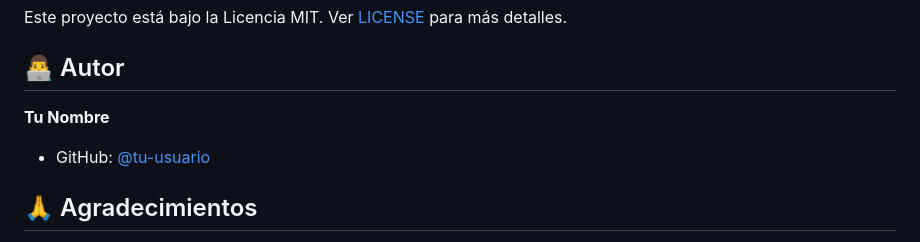
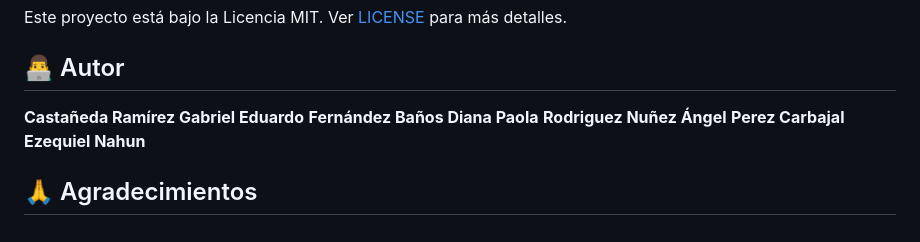
Before and after one commit to ezelpc/Invernadero-IoT, a Markdown page: README.md, the part around the change. Rendered like a GitHub page.

Commit message:
Update README.md
Actualizacion de equipo

```diff
--- a/README.md
+++ b/README.md
@@ -190,8 +190,10 @@ Este proyecto está bajo la Licencia MIT. Ver [LICENSE](LICENSE) para más detal
 
 ## 👨‍💻 Autor
 
-**Tu Nombre**
-- GitHub: [@tu-usuario](https://github.com/tu-usuario)
+**Castañeda Ramírez Gabriel Eduardo**
+**Fernández Baños Diana Paola**
+**Rodriguez Nuñez Ángel**
+**Perez Carbajal Ezequiel Nahun**
 
 ## 🙏 Agradecimientos
 
```
